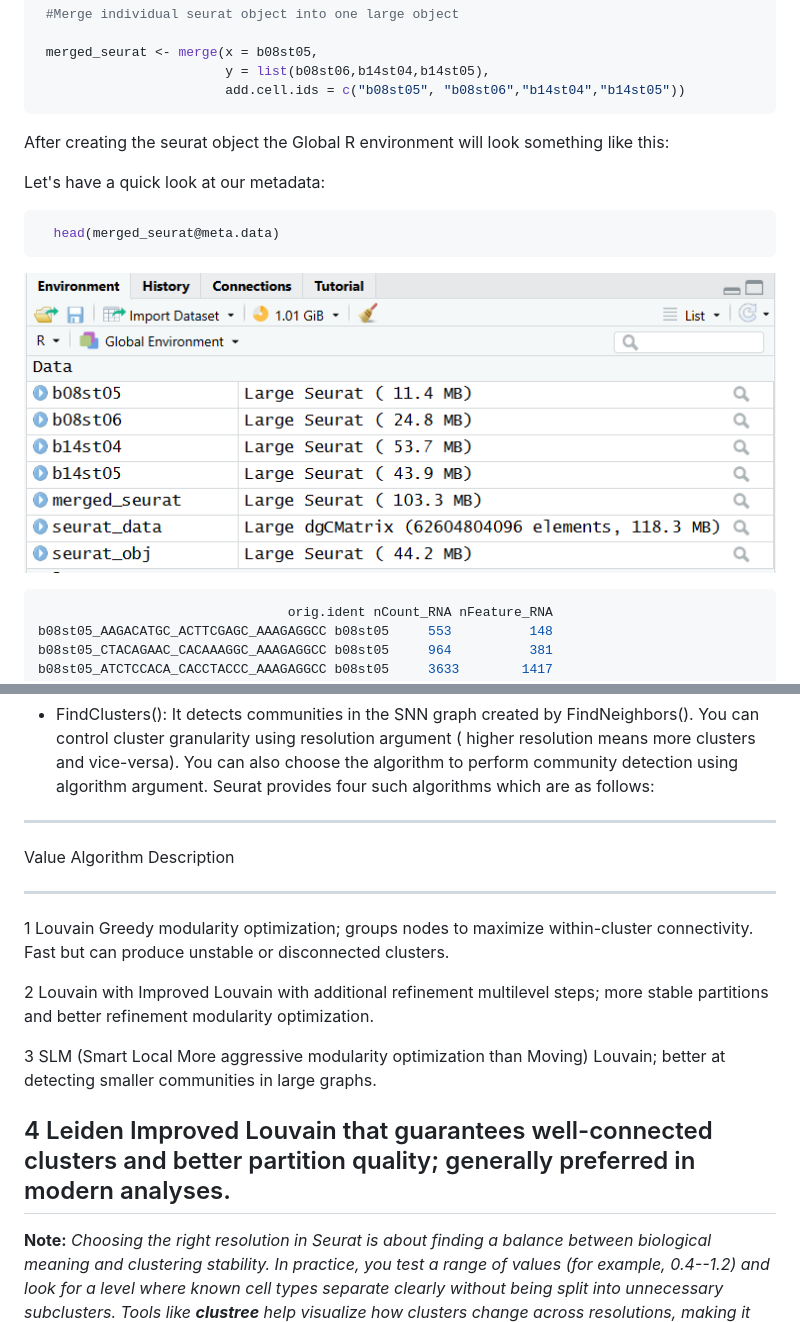
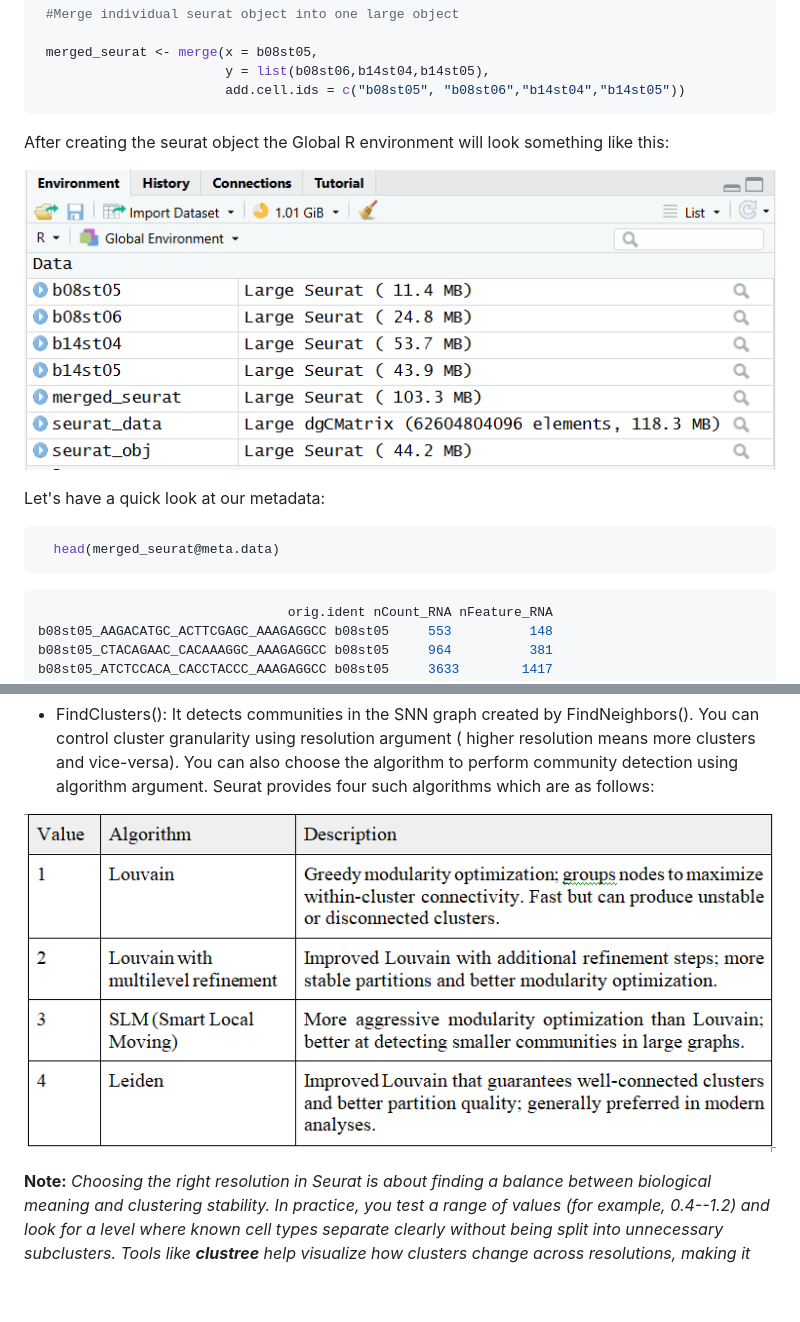
Before and after one commit to INGEN-HOPE/3rd_Indo-Vietnam_Workshop.github.io, a Markdown page: Module_5_Single_cell_RNASeq_Analysis.md, 2 parts joined by grey strips. GitHub-like rendering; blank space fills up the shorter version.

Commit message:
Update Module_5

````diff
--- a/Module_5_Single_cell_RNASeq_Analysis.md
+++ b/Module_5_Single_cell_RNASeq_Analysis.md
@@ -187,13 +187,15 @@ following command:
 After creating the seurat object the Global R environment will look
 something like this:
 
+![](images/media/image7.png)
+
 Let's have a quick look at our metadata:
 
 ```r
   head(merged_seurat@meta.data)
 ```
 
-![](images/media/image7.png)
+
 
 ```r
                                 orig.ident nCount_RNA nFeature_RNA
@@ -630,27 +632,7 @@ mainly includes two steps:
 
 -   FindClusters(): It detects communities in the SNN graph created by FindNeighbors(). You can control cluster granularity using resolution argument ( higher resolution means more clusters and vice-versa). You can also choose the algorithm to perform community detection using algorithm argument. Seurat provides four such algorithms which are as follows:
 
-  ------------------------------------------------------------------------
-  Value   Algorithm          Description
-  ------- ------------------ ---------------------------------------------
-  1       Louvain            Greedy modularity optimization; groups nodes
-                             to maximize within-cluster connectivity. Fast
-                             but can produce unstable or disconnected
-                             clusters.
-
-  2       Louvain with       Improved Louvain with additional refinement
-          multilevel         steps; more stable partitions and better
-          refinement         modularity optimization.
-
-  3       SLM (Smart Local   More aggressive modularity optimization than
-          Moving)            Louvain; better at detecting smaller
-                             communities in large graphs.
-
-  4       Leiden             Improved Louvain that guarantees
-                             well-connected clusters and better partition
-                             quality; generally preferred in modern
-                             analyses.
-  ------------------------------------------------------------------------
+![](images/media/image24.png)
 
 **Note:** *Choosing the right resolution in Seurat is about finding a
 balance between biological meaning and clustering stability. In
````
